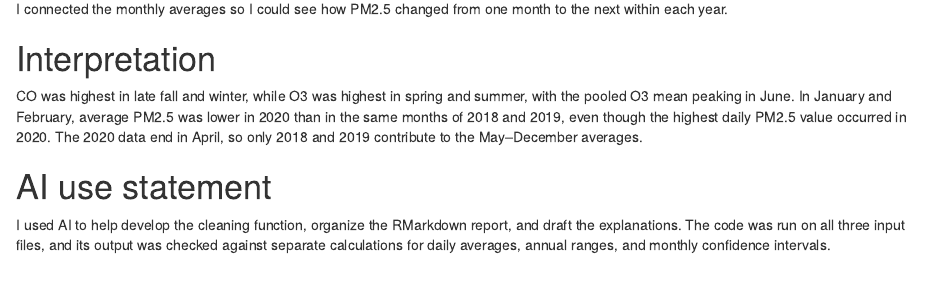
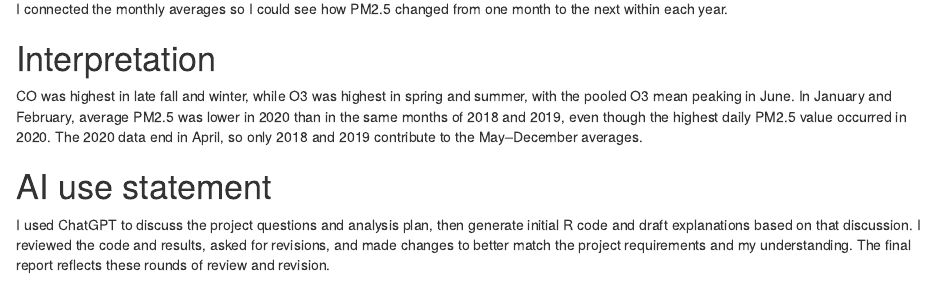
Before and after one commit to leibnitz500-glitch/BIOSTAT721, an R Markdown document (Project2/Project2.Rmd): the page in a window 1100 px wide, from 2280 px down. Rendered offline with R 4.5, knitr and Pandoc, with nearby package versions; drawn as R Markdown's standard HTML page in place of the format the file asks for.

Commit message:
Update AI use statement with revised wording

```diff
--- a/Project2/Project2.Rmd
+++ b/Project2/Project2.Rmd
@@ -141,4 +141,4 @@ CO was highest in late fall and winter, while O3 was highest in spring and summe
 
 # AI use statement
 
-I used AI to help develop the cleaning function, organize the RMarkdown report, and draft the explanations. The code was run on all three input files, and its output was checked against separate calculations for daily averages, annual ranges, and monthly confidence intervals.
+I used ChatGPT to discuss the project questions and analysis plan, then generate initial R code and draft explanations based on that discussion. I reviewed the code and results, asked for revisions, and made changes to better match the project requirements and my understanding. The final report reflects these rounds of review and revision.
```
